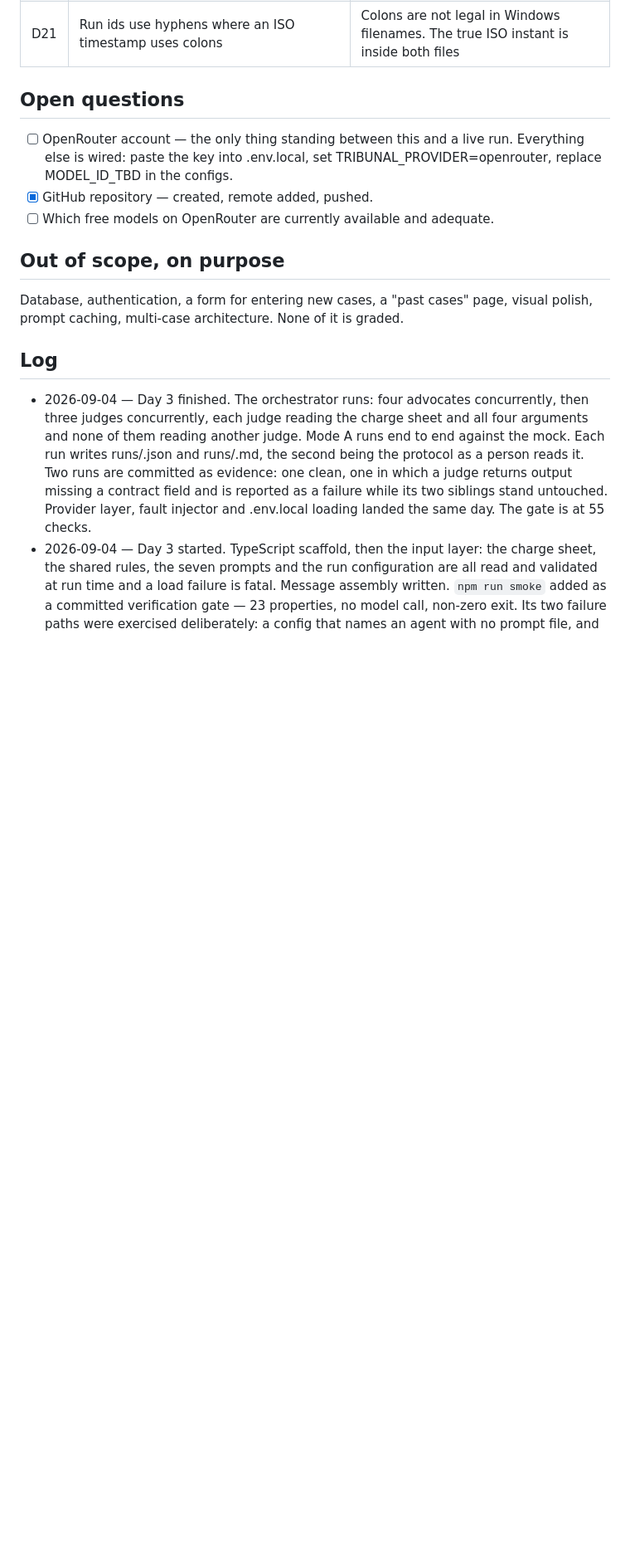
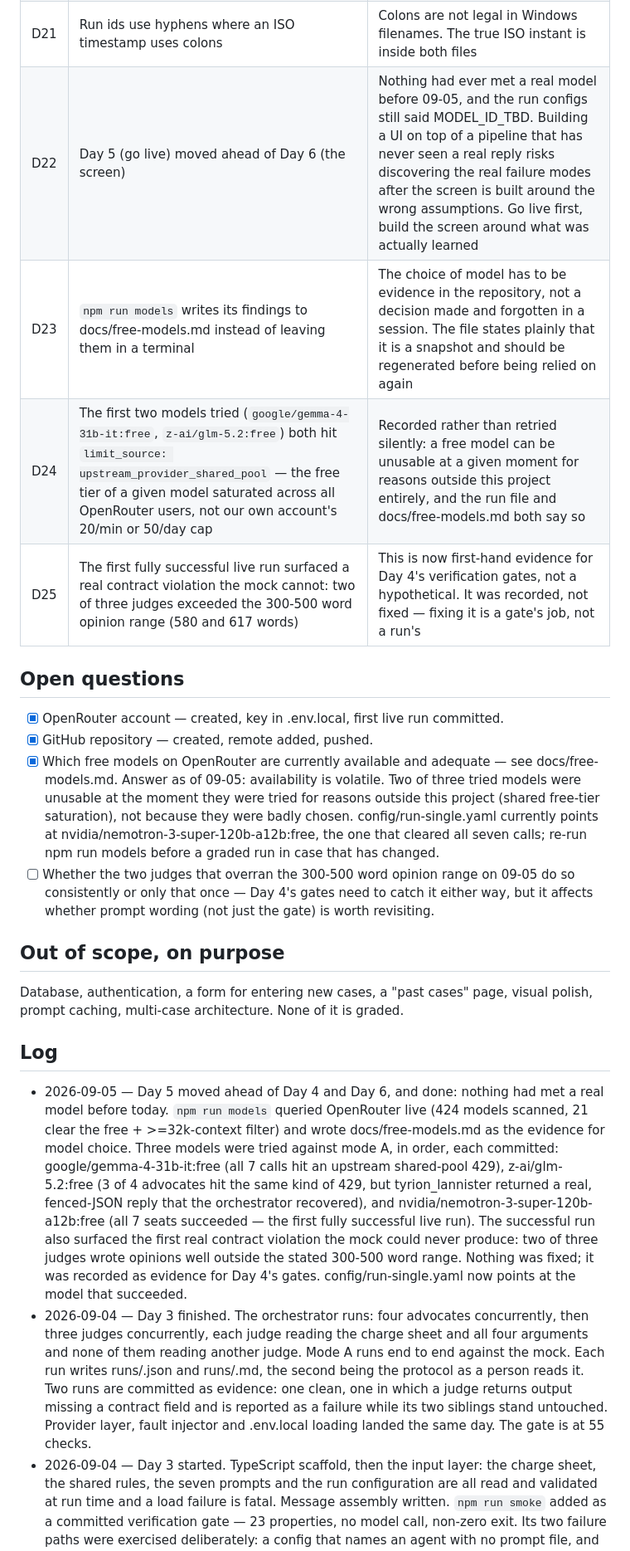
Before and after one commit to oriko9/tribunal, a Markdown page: PLAN.md, the part around one of its changes. Shown at 83% size. GitHub-like rendering; blank space fills up the shorter version.

Commit message:
PLAN.md: record the reorder and the results of going live
Day 5 (go live) moved ahead of Day 4 and Day 6, done on 09-05: the run
configs had never met a real model, and building the screen on top of an
untested pipeline risked discovering real failure modes only after the
UI was built around the wrong assumptions.

Six new decisions recorded (D22-D25 plus the reorder itself), the open
questions updated to reflect what going live actually answered, and a log
entry naming the three models tried, in order, and what happened to
each.

Co-Authored-By: Claude Opus 5 <noreply@anthropic.com>

```diff
--- a/PLAN.md
+++ b/PLAN.md
@@ -90,19 +100,46 @@ Work continues in Claude Code, opened on this folder in VS Code.
 | D19 | JSON recovered from a fenced or wrapped reply is accepted, but recorded as `parse: "extracted"` | The contract forbids fencing and real models do it anyway. The deviation is visible in the run file rather than silently normalised; Day 4's gate can decide to reject it |
 | D20 | Cost is never estimated. A call that reports none contributes nothing and the total is marked a floor | An invented number in a cost report is worse than an absent one |
 | D21 | Run ids use hyphens where an ISO timestamp uses colons | Colons are not legal in Windows filenames. The true ISO instant is inside both files |
+| D22 | Day 5 (go live) moved ahead of Day 6 (the screen) | Nothing had ever met a real model before 09-05, and the run configs still said MODEL_ID_TBD. Building a UI on top of a pipeline that has never seen a real reply risks discovering the real failure modes after the screen is built around the wrong assumptions. Go live first, build the screen around what was actually learned |
+| D23 | `npm run models` writes its findings to docs/free-models.md instead of leaving them in a terminal | The choice of model has to be evidence in the repository, not a decision made and forgotten in a session. The file states plainly that it is a snapshot and should be regenerated before being relied on again |
+| D24 | The first two models tried (`google/gemma-4-31b-it:free`, `z-ai/glm-5.2:free`) both hit `limit_source: upstream_provider_shared_pool` — the free tier of a given model saturated across all OpenRouter users, not our own account's 20/min or 50/day cap | Recorded rather than retried silently: a free model can be unusable at a given moment for reasons outside this project entirely, and the run file and docs/free-models.md both say so |
+| D25 | The first fully successful live run surfaced a real contract violation the mock cannot: two of three judges exceeded the 300-500 word opinion range (580 and 617 words) | This is now first-hand evidence for Day 4's verification gates, not a hypothetical. It was recorded, not fixed — fixing it is a gate's job, not a run's |
 
 ## Open questions
-- [ ] OpenRouter account — the only thing standing between this and a live run.
-      Everything else is wired: paste the key into .env.local, set
-      TRIBUNAL_PROVIDER=openrouter, replace MODEL_ID_TBD in the configs.
+- [x] OpenRouter account — created, key in .env.local, first live run committed.
 - [x] GitHub repository — created, remote added, pushed.
-- [ ] Which free models on OpenRouter are currently available and adequate.
+- [x] Which free models on OpenRouter are currently available and adequate —
+      see docs/free-models.md. Answer as of 09-05: availability is volatile.
+      Two of three tried models were unusable at the moment they were tried
+      for reasons outside this project (shared free-tier saturation), not
+      because they were badly chosen. config/run-single.yaml currently points
+      at nvidia/nemotron-3-super-120b-a12b:free, the one that cleared all
+      seven calls; re-run npm run models before a graded run in case that has
+      changed.
+- [ ] Whether the two judges that overran the 300-500 word opinion range on
+      09-05 do so consistently or only that once — Day 4's gates need to
+      catch it either way, but it affects whether prompt wording (not just
+      the gate) is worth revisiting.
 
 ## Out of scope, on purpose
 Database, authentication, a form for entering new cases, a "past cases" page,
 visual polish, prompt caching, multi-case architecture. None of it is graded.
 
 ## Log
+- 2026-09-05 — Day 5 moved ahead of Day 4 and Day 6, and done: nothing had met
+  a real model before today. `npm run models` queried OpenRouter live (424
+  models scanned, 21 clear the free + >=32k-context filter) and wrote
+  docs/free-models.md as the evidence for model choice. Three models were
+  tried against mode A, in order, each committed: google/gemma-4-31b-it:free
+  (all 7 calls hit an upstream shared-pool 429), z-ai/glm-5.2:free (3 of 4
+  advocates hit the same kind of 429, but tyrion_lannister returned a real,
+  fenced-JSON reply that the orchestrator recovered), and
+  nvidia/nemotron-3-super-120b-a12b:free (all 7 seats succeeded — the first
+  fully successful live run). The successful run also surfaced the first real
+  contract violation the mock could never produce: two of three judges wrote
+  opinions well outside the stated 300-500 word range. Nothing was fixed; it
+  was recorded as evidence for Day 4's gates. config/run-single.yaml now
+  points at the model that succeeded.
 - 2026-09-04 — Day 3 finished. The orchestrator runs: four advocates
   concurrently, then three judges concurrently, each judge reading the charge
   sheet and all four arguments and none of them reading another judge. Mode A
```
Also changed, not shown: other parts of PLAN.md (+16 -6 lines).
